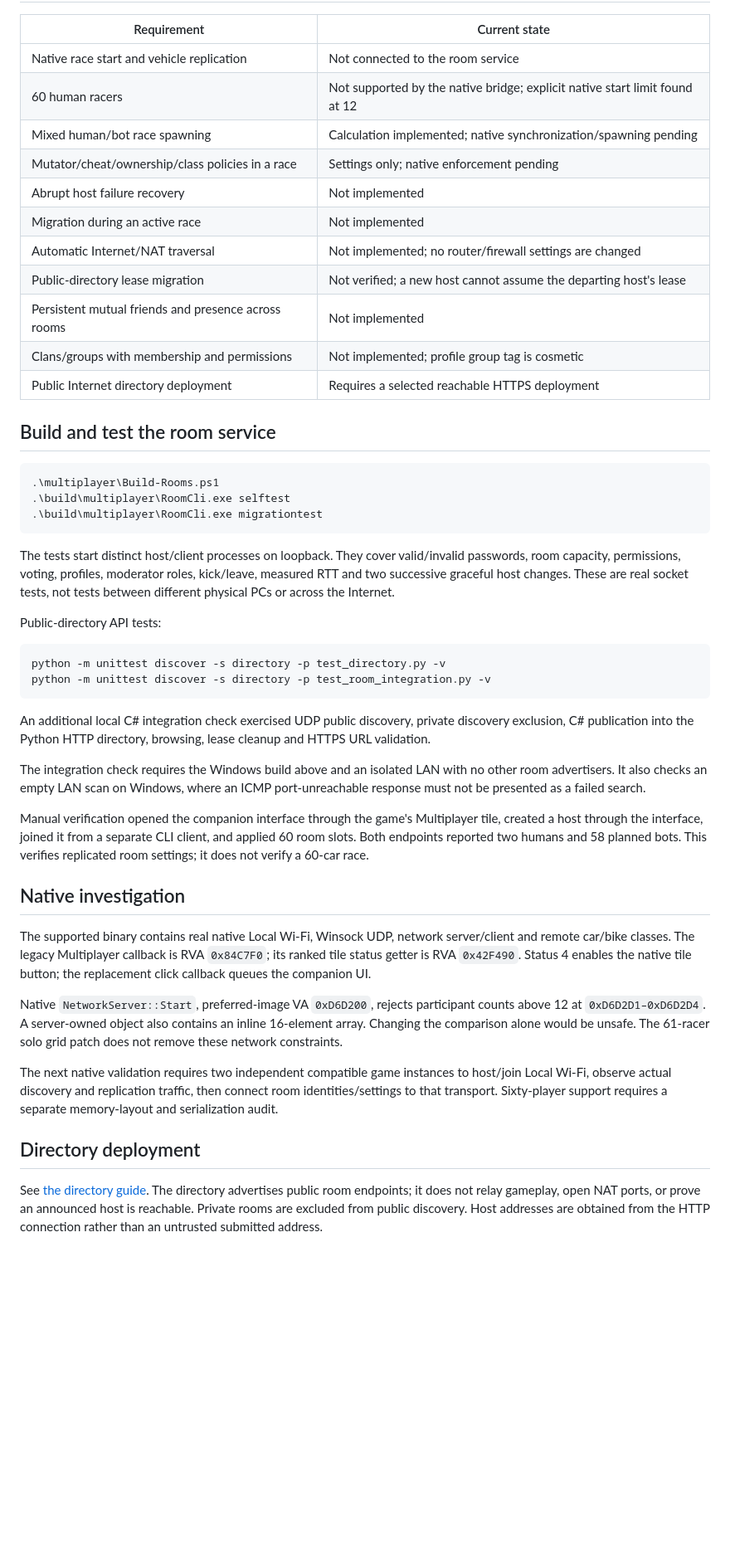
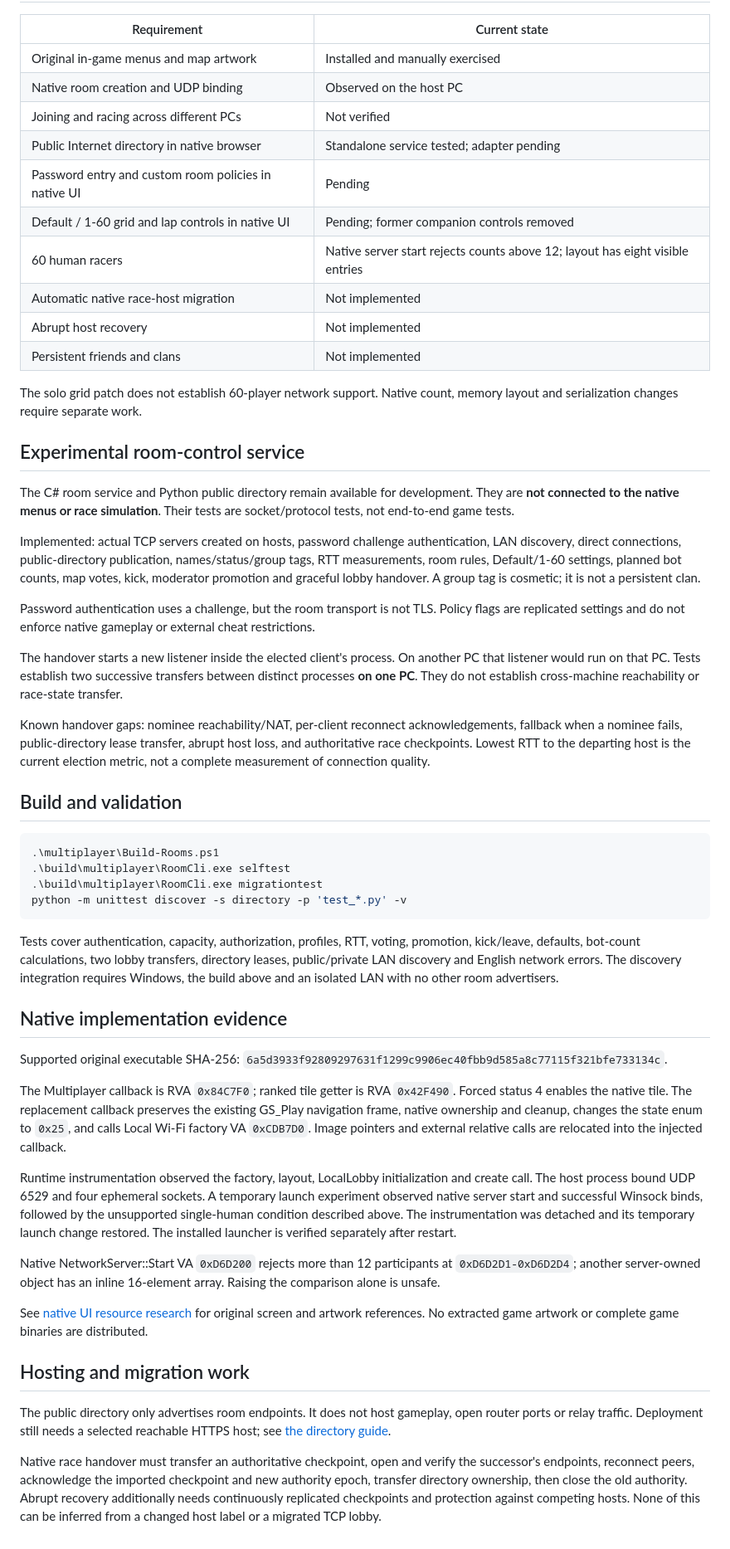
Before and after one commit to nuppii/asphalt-8-prime-remake, a Markdown page: docs/MULTIPLAYER.md, the part around one of its changes. Shown at 83% size. GitHub-like rendering; blank space fills up the shorter version.

````diff
--- a/docs/MULTIPLAYER.md
+++ b/docs/MULTIPLAYER.md
@@ -25,49 +22,56 @@ Room policy flags are validated and replicated settings. Their enforcement again
 
 | Requirement | Current state |
 | --- | --- |
-| Native race start and vehicle replication | Not connected to the room service |
-| 60 human racers | Not supported by the native bridge; explicit native start limit found at 12 |
-| Mixed human/bot race spawning | Calculation implemented; native synchronization/spawning pending |
-| Mutator/cheat/ownership/class policies in a race | Settings only; native enforcement pending |
-| Abrupt host failure recovery | Not implemented |
-| Migration during an active race | Not implemented |
-| Automatic Internet/NAT traversal | Not implemented; no router/firewall settings are changed |
-| Public-directory lease migration | Not verified; a new host cannot assume the departing host's lease |
-| Persistent mutual friends and presence across rooms | Not implemented |
-| Clans/groups with membership and permissions | Not implemented; profile group tag is cosmetic |
-| Public Internet directory deployment | Requires a selected reachable HTTPS deployment |
+| Original in-game menus and map artwork | Installed and manually exercised |
+| Native room creation and UDP binding | Observed on the host PC |
+| Joining and racing across different PCs | Not verified |
+| Public Internet directory in native browser | Standalone service tested; adapter pending |
+| Password entry and custom room policies in native UI | Pending |
+| Default / 1-60 grid and lap controls in native UI | Pending; former companion controls removed |
+| 60 human racers | Native server start rejects counts above 12; layout has eight visible entries |
+| Automatic native race-host migration | Not implemented |
+| Abrupt host recovery | Not implemented |
+| Persistent friends and clans | Not implemented |
 
-## Build and test the room service
+The solo grid patch does not establish 60-player network support. Native count, memory layout and serialization changes require separate work.
+
+## Experimental room-control service
+
+The C# room service and Python public directory remain available for development. They are **not connected to the native menus or race simulation**. Their tests are socket/protocol tests, not end-to-end game tests.
+
+Implemented: actual TCP servers created on hosts, password challenge authentication, LAN discovery, direct connections, public-directory publication, names/status/group tags, RTT measurements, room rules, Default/1-60 settings, planned bot counts, map votes, kick, moderator promotion and graceful lobby handover. A group tag is cosmetic; it is not a persistent clan.
+
+Password authentication uses a challenge, but the room transport is not TLS. Policy flags are replicated settings and do not enforce native gameplay or external cheat restrictions.
+
+The handover starts a new listener inside the elected client's process. On another PC that listener would run on that PC. Tests establish two successive transfers between distinct processes **on one PC**. They do not establish cross-machine reachability or race-state transfer.
+
+Known handover gaps: nominee reachability/NAT, per-client reconnect acknowledgements, fallback when a nominee fails, public-directory lease transfer, abrupt host loss, and authoritative race checkpoints. Lowest RTT to the departing host is the current election metric, not a complete measurement of connection quality.
+
+## Build and validation
 
 ```powershell
 .\multiplayer\Build-Rooms.ps1
 .\build\multiplayer\RoomCli.exe selftest
 .\build\multiplayer\RoomCli.exe migrationtest
+python -m unittest discover -s directory -p 'test_*.py' -v
 ```
 
-The tests start distinct host/client processes on loopback. They cover valid/invalid passwords, room capacity, permissions, voting, profiles, moderator roles, kick/leave, measured RTT and two successive graceful host changes. These are real socket tests, not tests between different physical PCs or across the Internet.
+Tests cover authentication, capacity, authorization, profiles, RTT, voting, promotion, kick/leave, defaults, bot-count calculations, two lobby transfers, directory leases, public/private LAN discovery and English network errors. The discovery integration requires Windows, the build above and an isolated LAN with no other room advertisers.
 
-Public-directory API tests:
+## Native implementation evidence
 
-```powershell
-python -m unittest discover -s directory -p test_directory.py -v
-python -m unittest discover -s directory -p test_room_integration.py -v
-```
+Supported original executable SHA-256: `6a5d3933f92809297631f1299c9906ec40fbb9d585a8c77115f321bfe733134c`.
 
-An additional local C# integration check exercised UDP public discovery, private discovery exclusion, C# publication into the Python HTTP directory, browsing, lease cleanup and HTTPS URL validation.
+The Multiplayer callback is RVA `0x84C7F0`; ranked tile getter is RVA `0x42F490`. Forced status 4 enables the native tile. The replacement callback preserves the existing GS_Play navigation frame, native ownership and cleanup, changes the state enum to `0x25`, and calls Local Wi-Fi factory VA `0xCDB7D0`. Image pointers and external relative calls are relocated into the injected callback.
 
-The integration check requires the Windows build above and an isolated LAN with no other room advertisers. It also checks an empty LAN scan on Windows, where an ICMP port-unreachable response must not be presented as a failed search.
+Runtime instrumentation observed the factory, layout, LocalLobby initialization and create call. The host process bound UDP 6529 and four ephemeral sockets. A temporary launch experiment observed native server start and successful Winsock binds, followed by the unsupported single-human condition described above. The instrumentation was detached and its temporary launch change restored. The installed launcher is verified separately after restart.
 
-Manual verification opened the companion interface through the game's Multiplayer tile, created a host through the interface, joined it from a separate CLI client, and applied 60 room slots. Both endpoints reported two humans and 58 planned bots. This verifies replicated room settings; it does not verify a 60-car race.
+Native NetworkServer::Start VA `0xD6D200` rejects more than 12 participants at `0xD6D2D1-0xD6D2D4`; another server-owned object has an inline 16-element array. Raising the comparison alone is unsafe.
 
-## Native investigation
+See [native UI resource research](NATIVE-MULTIPLAYER-RESEARCH.md) for original screen and artwork references. No extracted game artwork or complete game binaries are distributed.
 
-The supported binary contains real native Local Wi-Fi, Winsock UDP, network server/client and remote car/bike classes. The legacy Multiplayer callback is RVA `0x84C7F0`; its ranked tile status getter is RVA `0x42F490`. Status 4 enables the native tile button; the replacement click callback queues the companion UI.
+## Hosting and migration work
 
-Native `NetworkServer::Start`, preferred-image VA `0xD6D200`, rejects participant counts above 12 at `0xD6D2D1–0xD6D2D4`. A server-owned object also contains an inline 16-element array. Changing the comparison alone would be unsafe. The 61-racer solo grid patch does not remove these network constraints.
+The public directory only advertises room endpoints. It does not host gameplay, open router ports or relay traffic. Deployment still needs a selected reachable HTTPS host; see [the directory guide](../directory/README.md).
 
-The next native validation requires two independent compatible game instances to host/join Local Wi-Fi, observe actual discovery and replication traffic, then connect room identities/settings to that transport. Sixty-player support requires a separate memory-layout and serialization audit.
-
-## Directory deployment
-
-See [the directory guide](../directory/README.md). The directory advertises public room endpoints; it does not relay gameplay, open NAT ports, or prove an announced host is reachable. Private rooms are excluded from public discovery. Host addresses are obtained from the HTTP connection rather than an untrusted submitted address.
+Native race handover must transfer an authoritative checkpoint, open and verify the successor's endpoints, reconnect peers, acknowledge the imported checkpoint and new authority epoch, transfer directory ownership, then close the old authority. Abrupt recovery additionally needs continuously replicated checkpoints and protection against competing hosts. None of this can be inferred from a changed host label or a migrated TCP lobby.
````
Also changed, not shown: other parts of docs/MULTIPLAYER.md (+15 -18 lines), README.md (+1 -1 lines), docs/NATIVE-MULTIPLAYER-RESEARCH.md (added, +71 -0 lines), docs/images/multiplayer-native-menu.png (added), docs/images/multiplayer-native-tracks.png (added), 5 other files.
